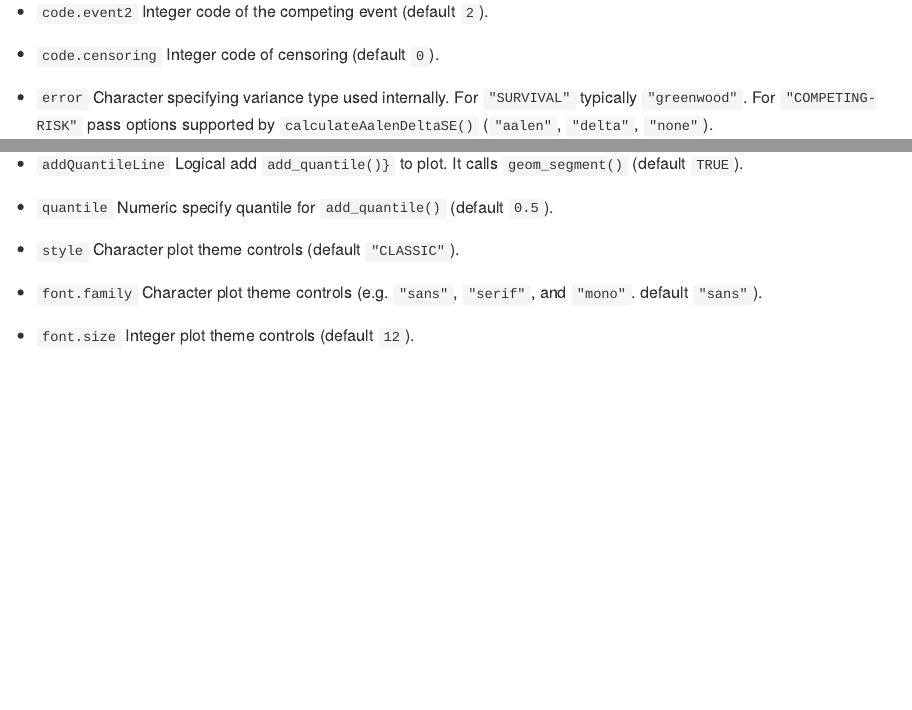
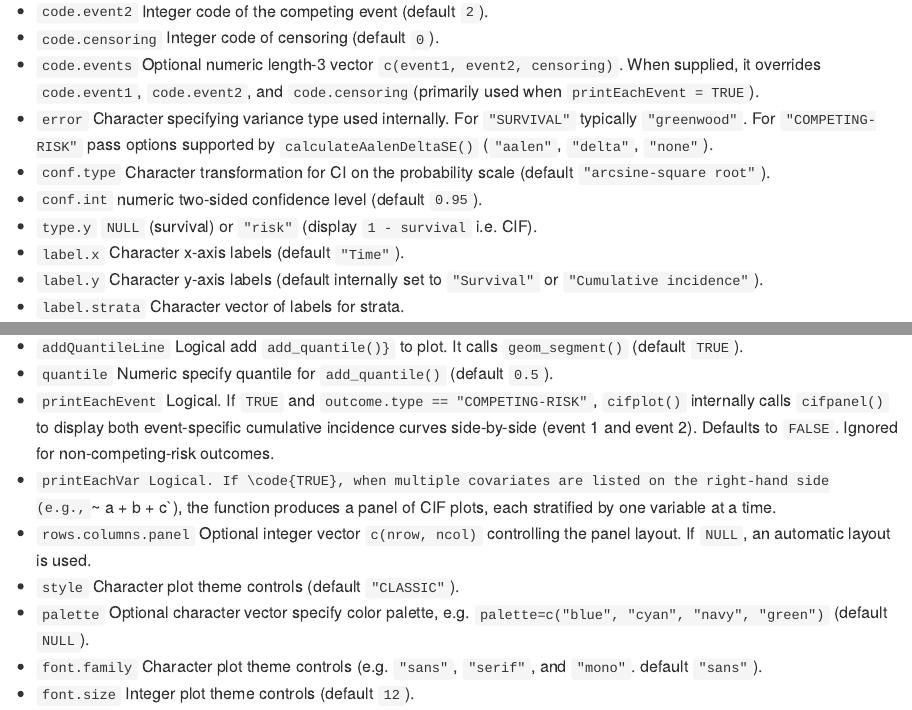
Before and after one commit to gestimation/cifmodeling, an R Markdown document (README.Rmd): the page in a window 1100 px wide, from 17350 px down before the commit and from 17240 px down after it, so that both start at the same text, and a second part further down, joined at a grey line. The pictures show the output file README.md that the author committed with the source, drawn offline in the style of GitHub; long lines of code are wrapped.

Commit message:
check() passed

```diff
--- a/README.Rmd
+++ b/README.Rmd
@@ -518,6 +518,7 @@ You can also supply multiple model summaries as a named list to compare estimate
 -   `code.event1` Integer code of the event of interest (default `1`).
 -   `code.event2` Integer code of the competing event (default `2`).
 -   `code.censoring` Integer code of censoring (default `0`).
+-   `code.events` Optional numeric length-3 vector `c(event1, event2, censoring)`. When supplied, it overrides `code.event1`, `code.event2`, and `code.censoring`(primarily used when `printEachEvent = TRUE`).
 -   `error` Character specifying variance type used internally. For `"SURVIVAL"` typically `"greenwood"`. For `"COMPETING-RISK"` pass options supported by `calculateAalenDeltaSE()` (`"aalen"`, `"delta"`, `"none"`).
 -   `conf.type` Character transformation for CI on the probability scale (default `"arcsine-square root"`).
 -   `conf.int` numeric two-sided confidence level (default `0.95`).
@@ -547,8 +548,11 @@ You can also supply multiple model summaries as a named list to compare estimate
 -   `size.intercurrent.event.mark` Numeric point size for intercurrent-event marks (default `2`).
 -   `addQuantileLine` Logical add `add_quantile()}` to plot. It calls `geom_segment()` (default `TRUE`).
 -   `quantile` Numeric specify quantile for `add_quantile()` (default `0.5`).
-
+-   `printEachEvent` Logical. If `TRUE` and `outcome.type == "COMPETING-RISK"`, `cifplot()` internally calls `cifpanel()` to display both event-specific cumulative incidence curves side-by-side (event 1 and event 2). Defaults to `FALSE`. Ignored for non-competing-risk outcomes.
+-   `printEachVar Logical. If \code{TRUE}, when multiple covariates are listed on the right-hand side (e.g., `~ a + b + c`), the function produces a panel of CIF plots, each stratified by one variable at a time.
+-   `rows.columns.panel` Optional integer vector `c(nrow, ncol)` controlling the panel layout. If `NULL`, an automatic layout is used.
 -   `style` Character plot theme controls (default `"CLASSIC"`).
+-   `palette` Optional character vector specify color palette, e.g. `palette=c("blue", "cyan", "navy", "green")` (default `NULL`).
 -   `font.family` Character plot theme controls (e.g. `"sans"`, `"serif"`, and `"mono"`. default `"sans"`).
 -   `font.size` Integer plot theme controls (default `12`).
 -   `legend.position` Character specify position of legend: `"top"`, `"right"`, `"bottom"`, `"left"`, or `"none"` (default `"top"`).
```
Also changed, not shown: R/cifplot.R (+1 -1 lines), README.md, README.Rmd (1 more changed lines), 1 other file.
